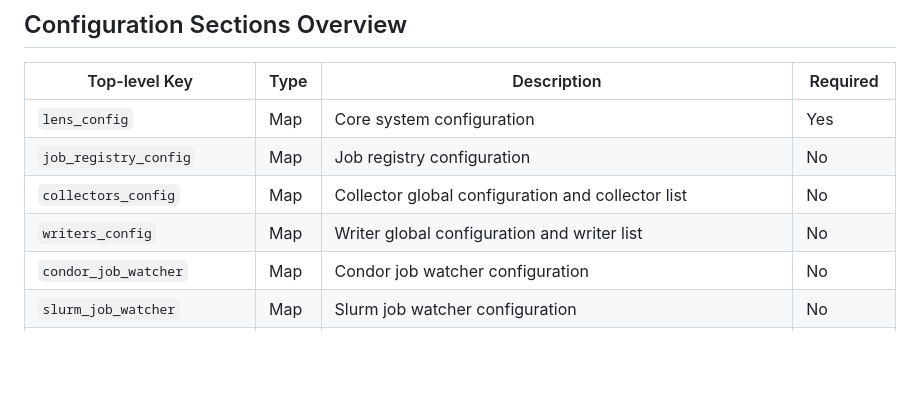
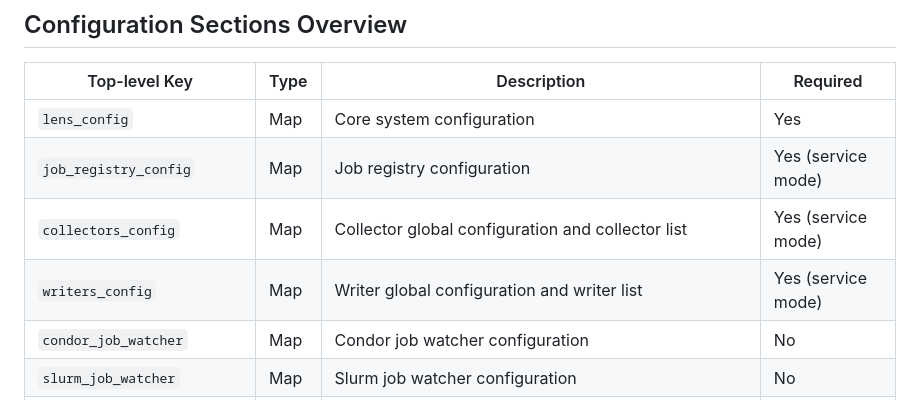
Before and after one commit to joblens-org/JobLens, a Markdown page: doc/configuration.md, the part around the change. GitHub-like rendering; blank space fills up the shorter version.

Commit message:
docs(configuration): correct overview table — three sections are required in service mode
job_registry_config, collectors_config, and writers_config were
incorrectly marked as optional ('No'). In service mode, the code
constructor chains read from all three without graceful fallbacks:
- collector_scheduler.cpp:25-28 reads lens_config + collectors_config
- base_writer.cpp:32 reads writers_config.buffer_capacity
- job_registry.cpp:574 reads job_registry_config.job_db_path

The individual parameter tables (lines 57-198) were already correct —
this fix only updates the overview Required column.

```diff
--- a/doc/configuration.md
+++ b/doc/configuration.md
@@ -34,9 +34,9 @@ lens_config:
 | Top-level Key | Type | Description | Required |
 |---------------|------|-------------|----------|
 | `lens_config` | Map | Core system configuration | Yes |
-| `job_registry_config` | Map | Job registry configuration | No |
-| `collectors_config` | Map | Collector global configuration and collector list | No |
-| `writers_config` | Map | Writer global configuration and writer list | No |
+| `job_registry_config` | Map | Job registry configuration | Yes (service mode) |
+| `collectors_config` | Map | Collector global configuration and collector list | Yes (service mode) |
+| `writers_config` | Map | Writer global configuration and writer list | Yes (service mode) |
 | `condor_job_watcher` | Map | Condor job watcher configuration | No |
 | `slurm_job_watcher` | Map | Slurm job watcher configuration | No |
 | `{collector/writer}_config` | Map | Specific configuration sections for each collector/writer (name specified by the `config` field) | As needed |
```
